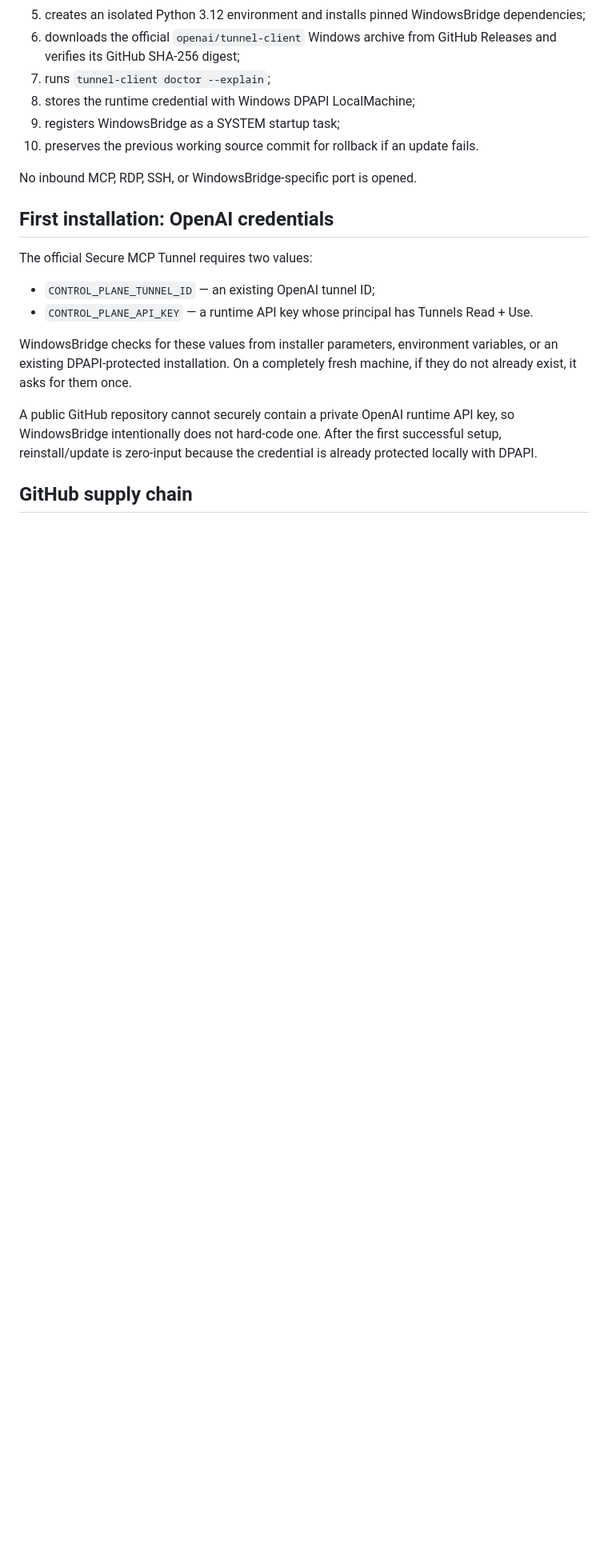
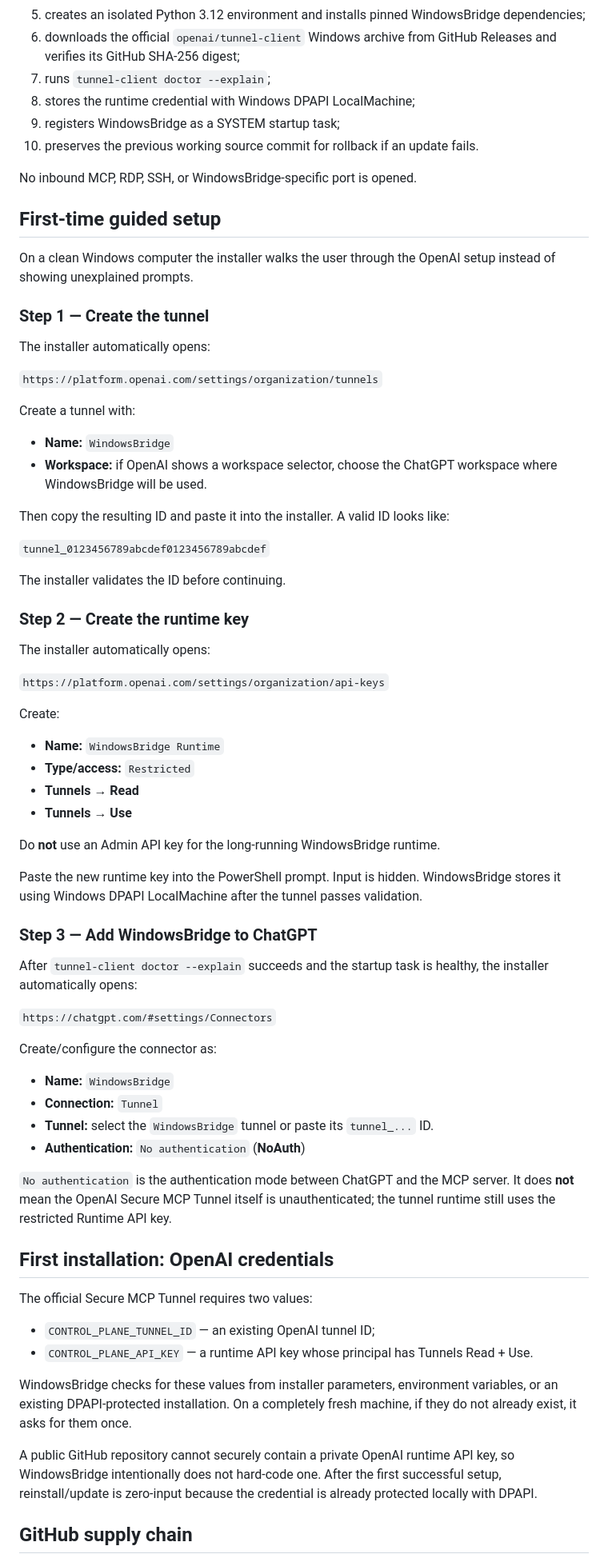
Before and after one commit to ZTD38F/WindowsBridge, a Markdown page: README.md, the part around the change. Shown at 80% size. GitHub-like rendering; blank space fills up the shorter version.

Commit message:
Document guided tunnel and NoAuth onboarding

```diff
--- a/README.md
+++ b/README.md
@@ -26,6 +26,59 @@ The installer automatically:
 10. preserves the previous working source commit for rollback if an update fails.
 
 No inbound MCP, RDP, SSH, or WindowsBridge-specific port is opened.
+
+## First-time guided setup
+
+On a clean Windows computer the installer walks the user through the OpenAI setup instead of showing unexplained prompts.
+
+### Step 1 — Create the tunnel
+
+The installer automatically opens:
+
+`https://platform.openai.com/settings/organization/tunnels`
+
+Create a tunnel with:
+
+- **Name:** `WindowsBridge`
+- **Workspace:** if OpenAI shows a workspace selector, choose the ChatGPT workspace where WindowsBridge will be used.
+
+Then copy the resulting ID and paste it into the installer. A valid ID looks like:
+
+`tunnel_0123456789abcdef0123456789abcdef`
+
+The installer validates the ID before continuing.
+
+### Step 2 — Create the runtime key
+
+The installer automatically opens:
+
+`https://platform.openai.com/settings/organization/api-keys`
+
+Create:
+
+- **Name:** `WindowsBridge Runtime`
+- **Type/access:** `Restricted`
+- **Tunnels → Read**
+- **Tunnels → Use**
+
+Do **not** use an Admin API key for the long-running WindowsBridge runtime.
+
+Paste the new runtime key into the PowerShell prompt. Input is hidden. WindowsBridge stores it using Windows DPAPI LocalMachine after the tunnel passes validation.
+
+### Step 3 — Add WindowsBridge to ChatGPT
+
+After `tunnel-client doctor --explain` succeeds and the startup task is healthy, the installer automatically opens:
+
+`https://chatgpt.com/#settings/Connectors`
+
+Create/configure the connector as:
+
+- **Name:** `WindowsBridge`
+- **Connection:** `Tunnel`
+- **Tunnel:** select the `WindowsBridge` tunnel or paste its `tunnel_...` ID.
+- **Authentication:** `No authentication` (**NoAuth**)
+
+`No authentication` is the authentication mode between ChatGPT and the MCP server. It does **not** mean the OpenAI Secure MCP Tunnel itself is unauthenticated; the tunnel runtime still uses the restricted Runtime API key.
 
 ## First installation: OpenAI credentials
 
```
